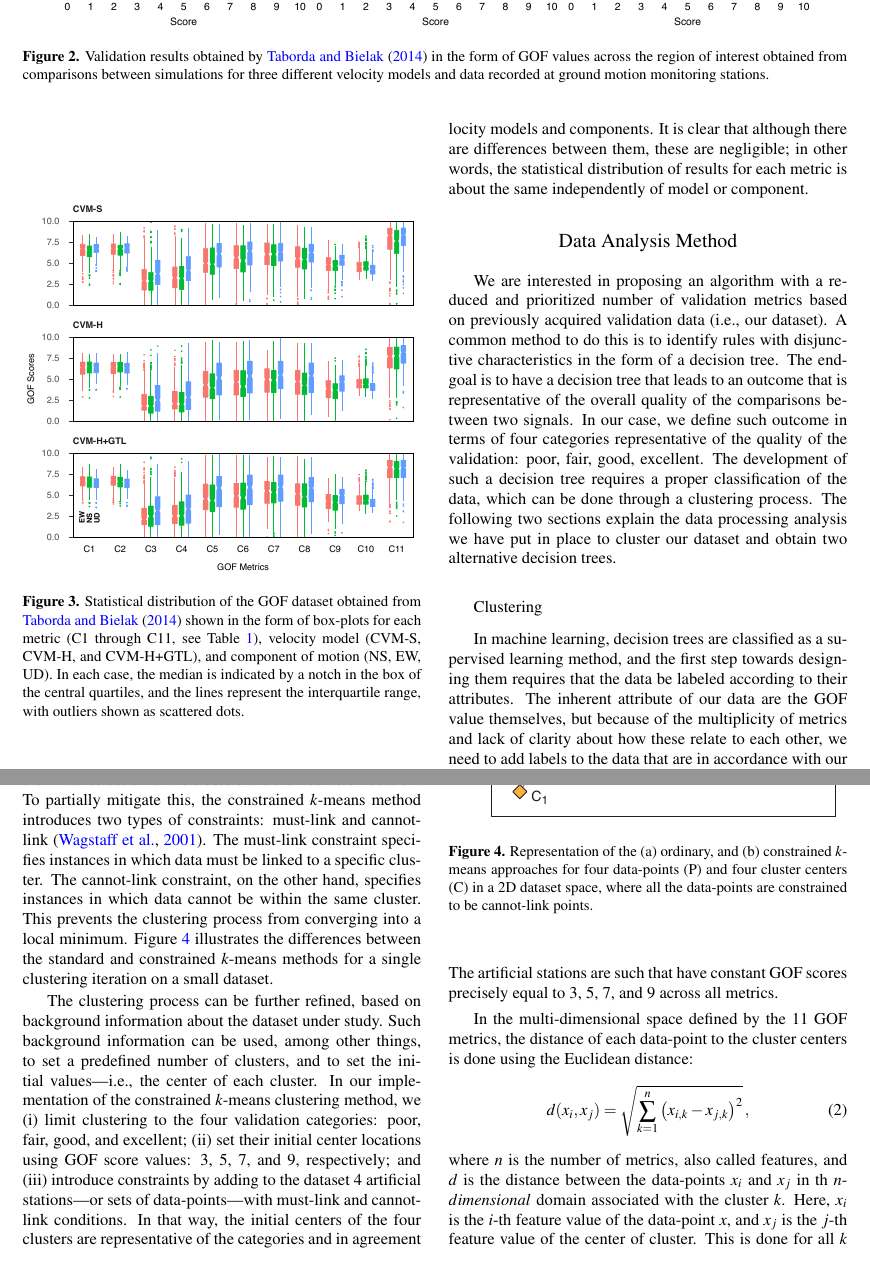
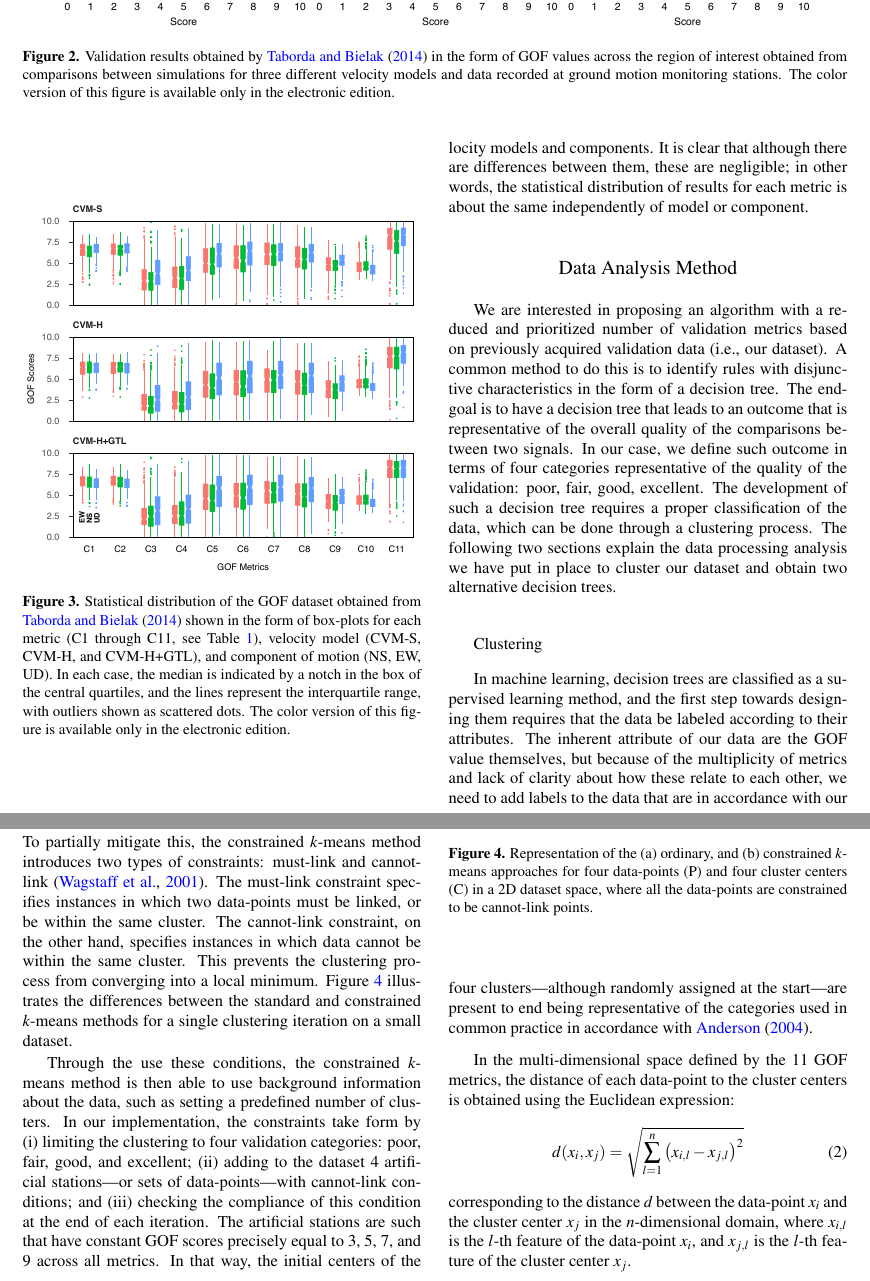
Before and after one commit to ASEIS/stations-clustering, a LaTeX paper (bssa-main.tex, which reads analysis-method.tex, clustering.tex, study-dataset.tex): two parts of pages 4 and 5 of 7, joined at a grey line, cut so that both start at the same text. Compiled offline with pdfLaTeX.

Commit message:
clustring first pass revised

```diff
--- a/analysis-method.tex
+++ b/analysis-method.tex
@@ -1,16 +1,22 @@
 
 \section{Data Analysis Method}
-\label{sec:approach}
+\label{sec:method}
 
 We are interested in proposing an algorithm with a reduced and prioritized number of validation metrics based on previously acquired validation data (i.e., our dataset). A common method to do this is to identify rules with disjunctive characteristics in the form of a decision tree. The end-goal is to have a decision tree that leads to an outcome that is representative of the overall quality of the comparisons between two signals. In our case, we define such outcome in terms of four categories representative of the quality of the validation: poor, fair, good, excellent. The development of such a decision tree requires a proper classification of the data, which can be done through a clustering process. The following two sections explain the data processing analysis we have put in place to cluster our dataset and obtain two alternative decision trees.
 
+\input{clustering}
+
+\input{decision-tree}
+
+% =========================================================================================================================
+%
 % In machine learning, decision trees are classified as a supervised learning method, and the first step towards designing them requires that the data be labeled according to their attributes. The inherent attribute of our data are the GOF value themselves, but because of the multiplicity of metrics and the lack of clarity about how these relate to each other, we need to add labels to the data that are in accordance with the outcome attributes, i.e., in terms of the predefined validation quality levels. We label the data in our dataset by means of a clustering process.
 
 % There exist different methods for clustering data \citep[see Chapters 10 and 11 in][]{Han_2011_Book}, among which the \kmeans{} and constrained \kmeans{} clustering methods are the most widely used \citep{Jain_1999_ACMCS}. We note about these methods that the \kmeans{} approach is sensitive to the initial values chosen to be at the center of the clusters---especially in the case of data that are not clearly distinguishable---, whereas the constrained \kmeans{} method uses background knowledge to overcome this limitation. Because of its use of background information, the modified \kmeans{} method is considered as a semi-supervised process.
 
 % Once the data has been properly labeled, one can use a supervised approach to generate the decision tree through a recursive search for the best hypotheses to classify the outcome of the simulation based on a given sub-set of metrics. The following two sections explain the data processing analysis we have put in place to cluster our dataset and obtain the decision tree(s).
 
-\input{clustering}
+% \input{clustering}
 
 % \input{decision-tree}
 
--- a/clustering.tex
+++ b/clustering.tex
@@ -9,9 +9,9 @@ Admittedly, there is not a single clustering assignment that can explain every d
 
 Given a $k$ number of clusters, where each cluster is identified by its center location, the process starts by computing the distances of all other data-points to the center of the clusters and grouping them based on the proximity to the clusters' centers. Once this is done, the center of the cluster is updated based on the attributes of the data-points in each cluster. The process is then repeated iteratively until the data-points in each cluster becomes stable in regards to the variation of the center's location with respect to the previous iteration (down to a given tolerance).
 
-The standard \kmeans{} process is, however, sensitive to the initial selection of the clusters and their centers' location. To partially mitigate this, the constrained \kmeans{} method introduces two types of constraints: must-link and cannot-link \citep{Wagstaff_2001_Proc}. The must-link constraint specifies instances in which data must be linked to a specific cluster. The cannot-link constraint, on the other hand, specifies instances in which data cannot be within the same cluster. This prevents the clustering process from converging into a local minimum. Figure \ref{fig:k-means} illustrates the differences between the standard and constrained \kmeans{} methods for a single clustering iteration on a small dataset.
+The standard \kmeans{} process is, however, sensitive to the initial selection of the clusters and their centers' location. To partially mitigate this, the constrained \kmeans{} method introduces two types of constraints: must-link and cannot-link \citep{Wagstaff_2001_Proc}. The must-link constraint specifies instances in which two data-points must be linked, or be within the same cluster. The cannot-link constraint, on the other hand, specifies instances in which data cannot be within the same cluster. This prevents the clustering process from converging into a local minimum. Figure \ref{fig:k-means} illustrates the differences between the standard and constrained \kmeans{} methods for a single clustering iteration on a small dataset.
 
-The clustering process can be further refined, based on background information about the dataset under study. Such background information can be used, among other things, to set a predefined number of clusters, and to set the initial values---i.e., the center of each cluster. In our implementation of the constrained \kmeans{} clustering method, we (i) limit clustering to the four validation categories: poor, fair, good, and excellent; (ii) set their initial center locations using GOF score values: 3, 5, 7, and 9, respectively; and (iii) introduce constraints by adding to the dataset 4 artificial stations---or sets of data-points---with must-link and cannot-link conditions. In that way, the initial centers of the four clusters are representative of the categories and in agreement with common practice based on \citeauthor{Anderson_2004_Proc}'s GOF method. The artificial stations are such that have constant GOF scores precisely equal to 3, 5, 7, and 9 across all metrics.
+Through the use these conditions, the constrained \kmeans{} method is then able to use background information about the data, such as setting a predefined number of clusters. In our implementation, the constraints take form by (i) limiting the clustering to four validation categories: poor, fair, good, and excellent; (ii) adding to the dataset 4 artificial stations---or sets of data-points---with cannot-link conditions; and (iii) checking the compliance of this condition at the end of each iteration. The artificial stations are such that have constant GOF scores precisely equal to 3, 5, 7, and 9 across all metrics. In that way, the initial centers of the four clusters---although randomly assigned at the start---are present to end being representative of the categories used in common practice in accordance with \citet{Anderson_2004_Proc}.
 
 \begin{figure}
 	\centering
@@ -20,14 +20,13 @@ The clustering process can be further refined, based on background information a
 	\label{fig:k-means}
 \end{figure}
 
-In the multi-dimensional space defined by the 11 GOF metrics, the distance of each data-point to the cluster centers is done using the Euclidean distance:
+In the multi-dimensional space defined by the 11 GOF metrics, the distance of each data-point to the cluster centers is obtained using the Euclidean expression:
 %
 \begin{equation}
-	d(x_i, x_j) = \sqrt{ \sum_{k=1}^{n} \left( x_{i,k} - x_{j,k} \right)^2 }
-	\, ,
+	d(x_i, x_j) = \sqrt{ \sum_{l=1}^{n} \left( x_{i,l} - x_{j,l} \right)^2 }
 \end{equation}
 %
-where $n$ is the number of metrics, also called features, and $d$ is the distance between the data-points $x_i$ and $x_j$ in th $n$-$dimensional$ domain associated with the cluster $k$. Here, $x_i$ is the $i$-th feature value of the data-point $x$, and $x_j$ is the $j$-th feature value of the center of cluster. This is done for all $k$ clusters, thus the subindex $k$ on the right-hand-side terms.
+corresponding to the distance $d$ between the data-point $x_i$ and the cluster center $x_j$ in the $n$-dimensional domain, where $x_{i,l}$ is the $l$-th feature of the data-point $x_i$, and $x_{j,l}$ is the $l$-th feature of the cluster center $x_j$.
 
 It is, however, unpractical to expect the patterns defining the clusters to be observable using all the features at once. This is a common issue when clustering data in higher dimensions \citep[see, for instance,][]{Parsons_2004_ACM, Dy_2004_MLR}. A remedy to this problem is the use of sub-spaces, where clustering is limited to a number of dimensions or features. Here, we apply the constrained \kmeans{} method using sub-spaces with 2, 3, and 4 features. In total, we analyze 550 sub-spaces, 55 sub-spaces with 2 features, 165 with 3, and 330 with 4.
 
--- a/study-dataset.tex
+++ b/study-dataset.tex
@@ -6,14 +6,14 @@ We select the simulation results and validation analysis done by \citet{Taborda_
 \begin{figure*}[t]
     \centering
     \includegraphics[width=\textwidth]{figures/pdf/figure-02}
-    \caption{Validation results obtained by \citet{Taborda_2014_BSSA} in the form of GOF values across the region of interest obtained from comparisons between simulations for three different velocity models and data recorded at ground motion monitoring stations.}
+    \caption{Validation results obtained by \citet{Taborda_2014_BSSA} in the form of GOF values across the region of interest obtained from comparisons between simulations for three different velocity models and data recorded at ground motion monitoring stations. The color version of this figure is available only in the electronic edition.}
     \label{fig:ref-gof-maps}
 \end{figure*}
 %
 \begin{figure}
     \centering
     \includegraphics[width=\columnwidth]{figures/pdf/figure-03}
-    \caption{Statistical distribution of the GOF dataset obtained from \citet{Taborda_2014_BSSA} shown in the form of box-plots for each metric (C1 through C11, see Table \ref{tab:metrics}), velocity model (CVM-S, CVM-H, and CVM-H+GTL), and component of motion (NS, EW, UD). In each case, the median is indicated by a notch in the box of the central quartiles, and the lines represent the interquartile range, with outliers shown as scattered dots.}
+    \caption{Statistical distribution of the GOF dataset obtained from \citet{Taborda_2014_BSSA} shown in the form of box-plots for each metric (C1 through C11, see Table \ref{tab:metrics}), velocity model (CVM-S, CVM-H, and CVM-H+GTL), and component of motion (NS, EW, UD). In each case, the median is indicated by a notch in the box of the central quartiles, and the lines represent the interquartile range, with outliers shown as scattered dots. The color version of this figure is available only in the electronic edition.}
     \label{fig:data-box-plot}
 \end{figure}
 
```
Also changed, not shown: controller.tex (+2 -0 lines), decision-tree.tex (+1 -1 lines), references.bib (+4 -2 lines), clustering.tex (4 more changed lines).
